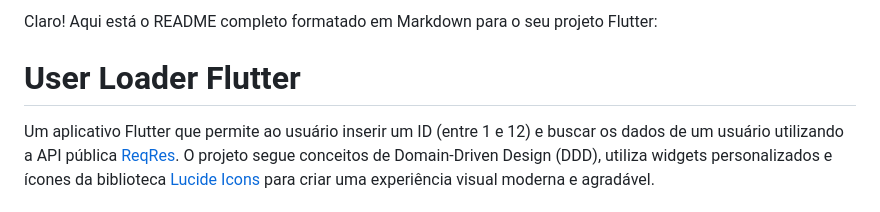
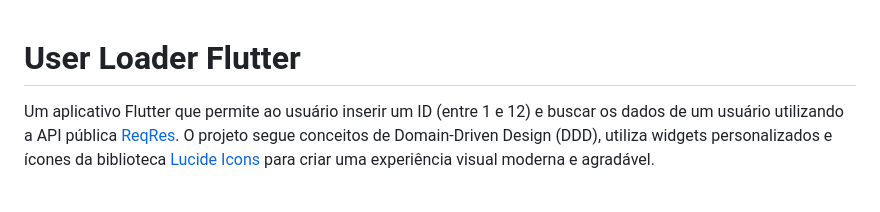
Before and after one commit to 9gods/user_loader_flutter, a Markdown page: README.md, the part around the change. Rendered like a GitHub page.

```diff
--- a/README.md
+++ b/README.md
@@ -1,4 +1,3 @@
-Claro! Aqui está o README completo formatado em Markdown para o seu projeto Flutter:
 # User Loader Flutter
 
 Um aplicativo Flutter que permite ao usuário inserir um ID (entre 1 e 12) e buscar os dados de um usuário utilizando a API pública [ReqRes](https://reqres.in). O projeto segue conceitos de Domain-Driven Design (DDD), utiliza widgets personalizados e ícones da biblioteca [Lucide Icons](https://pub.dev/packages/lucide_icons) para criar uma experiência visual moderna e agradável.
```
